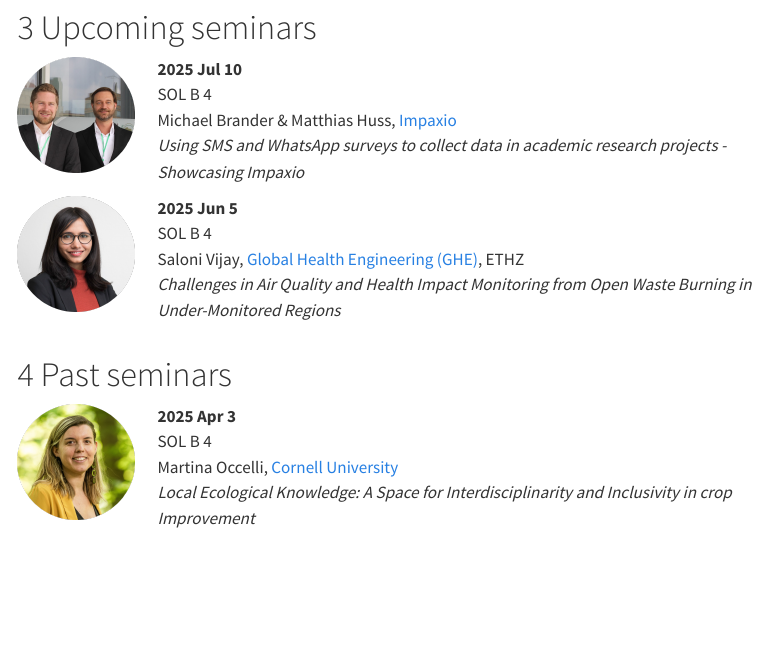
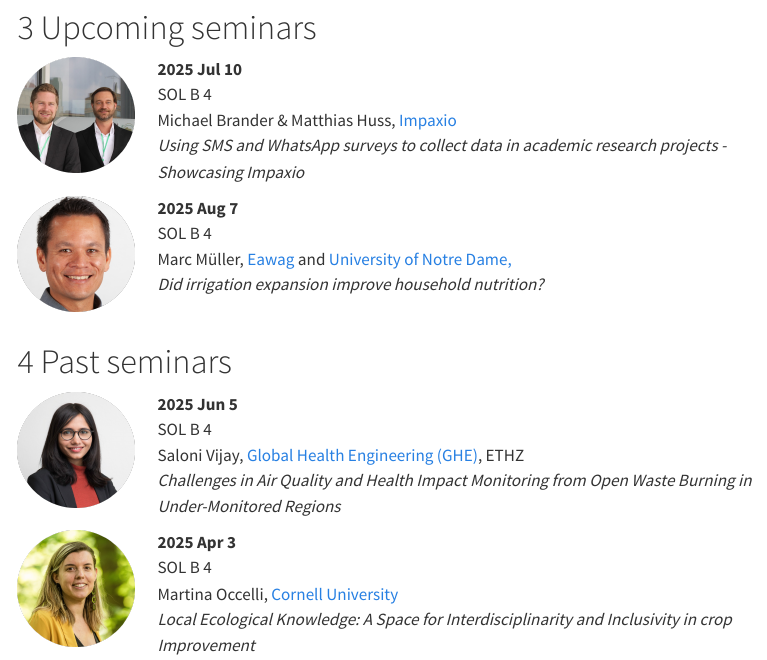
Before and after one commit to Global-Health-Engineering/brown-bag, a Quarto document (index.qmd): the page in a window 1100 px wide, from 630 px down. Rendered offline with R 4.5, knitr and Pandoc in place of Quarto, with nearby package versions; menus at the side of the page are left out.

Commit message:
add August seminar

```diff
--- a/index.qmd
+++ b/index.qmd
@@ -54,6 +54,18 @@ Michael Brander & Matthias Huss, [Impaxio](https://www.impaxio.com/)
 :::
 
 ::: {.column width="18%"}
+![](img/mueller-marc.png){width=85%}
+:::
+::: {.column width="80%"}
+**2025 Aug 7**
+SOL B 4
+Marc Müller, [Eawag](https://www.eawag.ch/en/department/siam/main-focus/) and [University of Notre Dame,](https://reilly.nd.edu/)
+*Did irrigation expansion improve household nutrition?*
+:::
+
+# Past seminars {#sec-past}
+
+::: {.column width="18%"}
 ![](img/vijay-saloni.png){width=85%}
 :::
 ::: {.column width="80%"}
@@ -62,8 +74,6 @@ SOL B 4
 Saloni Vijay, [Global Health Engineering (GHE)](https://ghe.ethz.ch/), ETHZ
 *Challenges in Air Quality and Health Impact Monitoring from Open Waste Burning in Under-Monitored Regions*
 :::
-
-# Past seminars {#sec-past}
 
 ::: {.column width="18%"}
 ![](img/occell-martina.png){width=85%}
```
Also changed, not shown: docs/search.json, img/mueller-marc.png (added), 5 other files.
